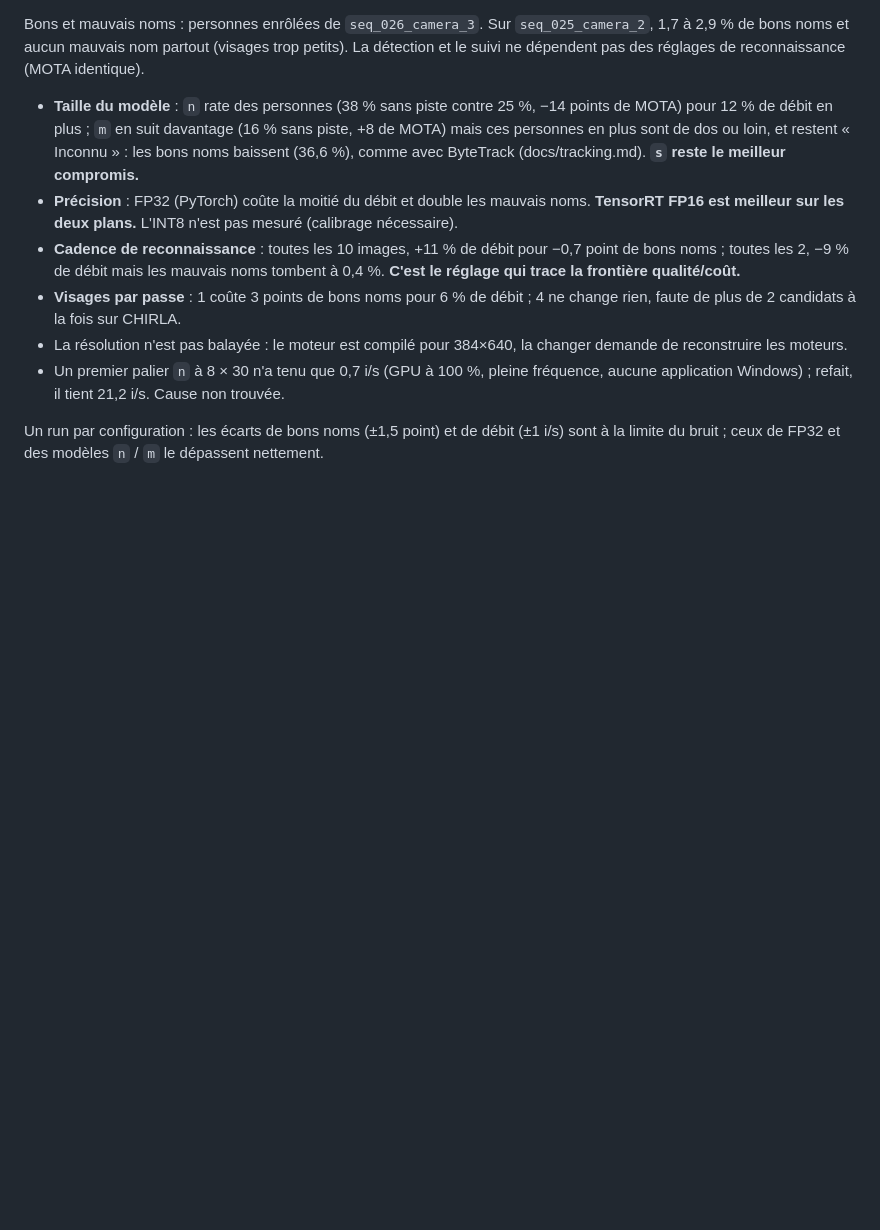
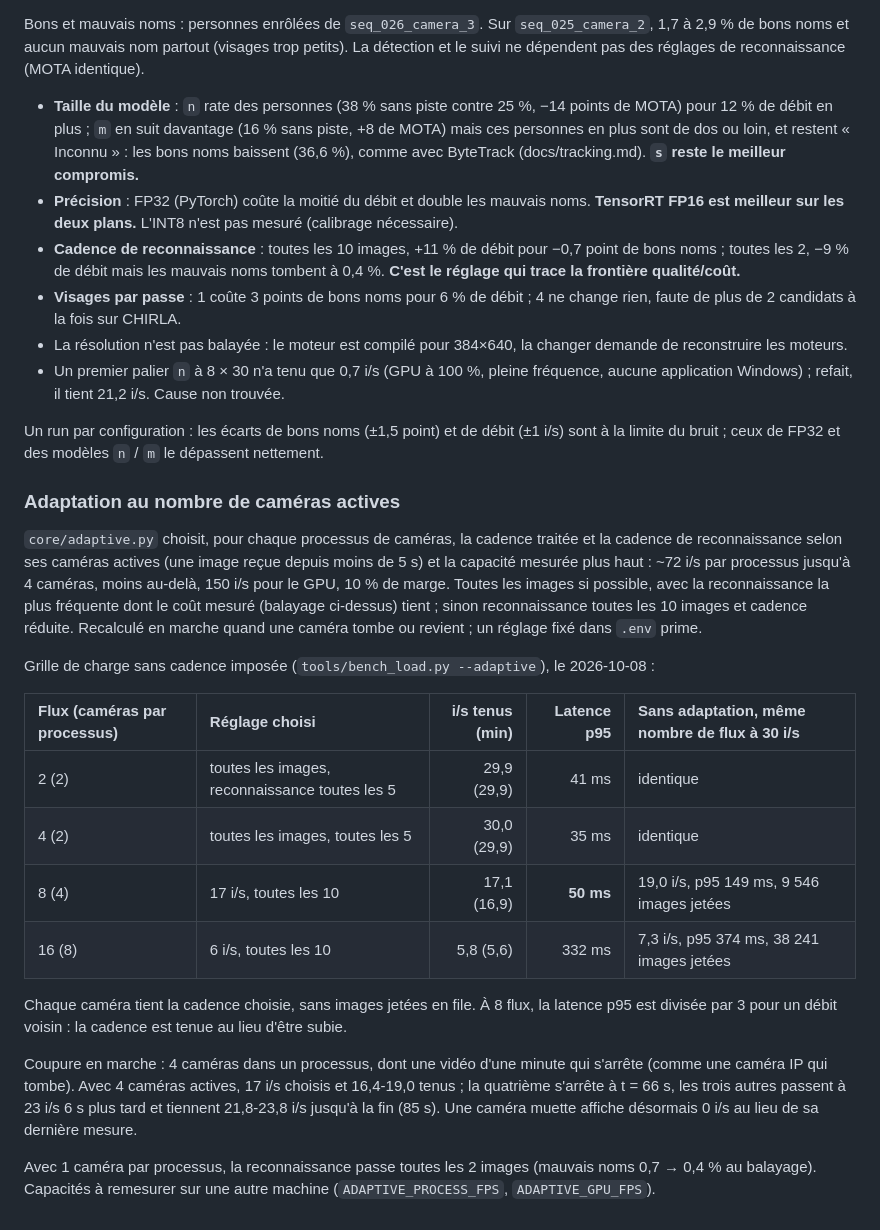
Before and after one commit to Armand-LAUENER/Project_VisionCam, a Markdown page: docs/performance.md, the part around the change. Rendered like a GitHub page; blank space fills up the shorter version.

Commit message:
docs: measure adaptive tuning across stream counts and a camera drop
Every camera holds its chosen rate from 2 to 16 streams; at 8 streams the
p95 latency drops from 149 to 50 ms for similar throughput. When one of four
cameras stops, the other three move from 17 to 23 fps within 6 s.

```diff
--- a/docs/performance.md
+++ b/docs/performance.md
@@ -590,3 +590,39 @@ de reconnaissance (MOTA identique).
 Un run par configuration : les écarts de bons noms (±1,5 point) et de débit
 (±1 i/s) sont à la limite du bruit ; ceux de FP32 et des modèles `n` / `m` le
 dépassent nettement.
+
+### Adaptation au nombre de caméras actives
+
+`core/adaptive.py` choisit, pour chaque processus de caméras, la cadence
+traitée et la cadence de reconnaissance selon ses caméras actives (une image
+reçue depuis moins de 5 s) et la capacité mesurée plus haut : ~72 i/s par
+processus jusqu'à 4 caméras, moins au-delà, 150 i/s pour le GPU, 10 % de
+marge. Toutes les images si possible, avec la reconnaissance la plus
+fréquente dont le coût mesuré (balayage ci-dessus) tient ; sinon
+reconnaissance toutes les 10 images et cadence réduite. Recalculé en marche
+quand une caméra tombe ou revient ; un réglage fixé dans `.env` prime.
+
+Grille de charge sans cadence imposée (`tools/bench_load.py --adaptive`), le
+2026-10-08 :
+
+| Flux (caméras par processus) | Réglage choisi | i/s tenus (min) | Latence p95 | Sans adaptation, même nombre de flux à 30 i/s |
+|:--|:--|---:|---:|:--|
+| 2 (2) | toutes les images, reconnaissance toutes les 5 | 29,9 (29,9) | 41 ms | identique |
+| 4 (2) | toutes les images, toutes les 5 | 30,0 (29,9) | 35 ms | identique |
+| 8 (4) | 17 i/s, toutes les 10 | 17,1 (16,9) | **50 ms** | 19,0 i/s, p95 149 ms, 9 546 images jetées |
+| 16 (8) | 6 i/s, toutes les 10 | 5,8 (5,6) | 332 ms | 7,3 i/s, p95 374 ms, 38 241 images jetées |
+
+Chaque caméra tient la cadence choisie, sans images jetées en file. À 8 flux,
+la latence p95 est divisée par 3 pour un débit voisin : la cadence est tenue
+au lieu d'être subie.
+
+Coupure en marche : 4 caméras dans un processus, dont une vidéo d'une minute
+qui s'arrête (comme une caméra IP qui tombe). Avec 4 caméras actives, 17 i/s
+choisis et 16,4-19,0 tenus ; la quatrième s'arrête à t = 66 s, les trois autres
+passent à 23 i/s 6 s plus tard et tiennent 21,8-23,8 i/s jusqu'à la fin
+(85 s). Une caméra muette affiche désormais 0 i/s au lieu de sa dernière
+mesure.
+
+Avec 1 caméra par processus, la reconnaissance passe toutes les 2 images
+(mauvais noms 0,7 → 0,4 % au balayage). Capacités à remesurer sur une autre
+machine (`ADAPTIVE_PROCESS_FPS`, `ADAPTIVE_GPU_FPS`).
```
Also changed, not shown: docs/roadmap_VisionCam.md (+3 -1 lines).
